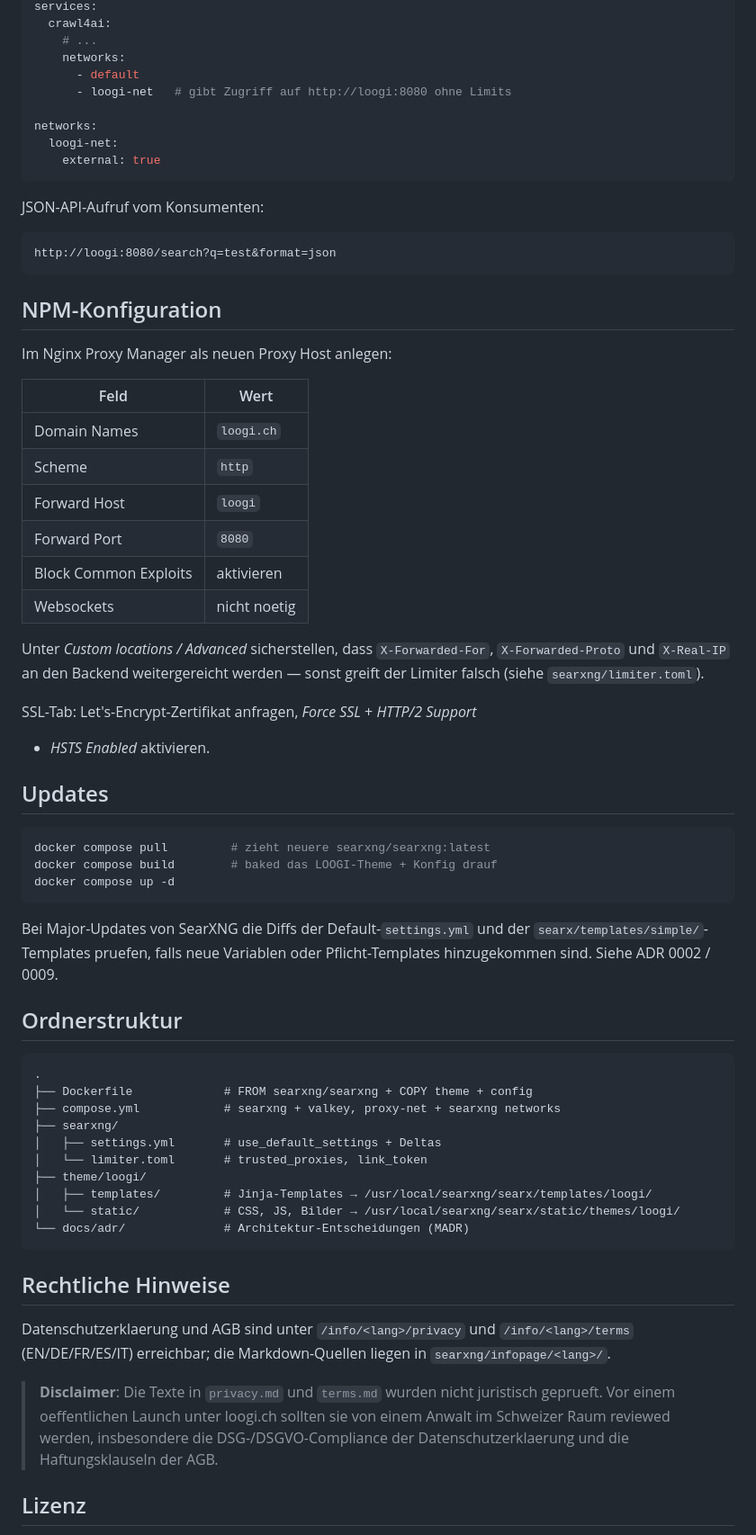
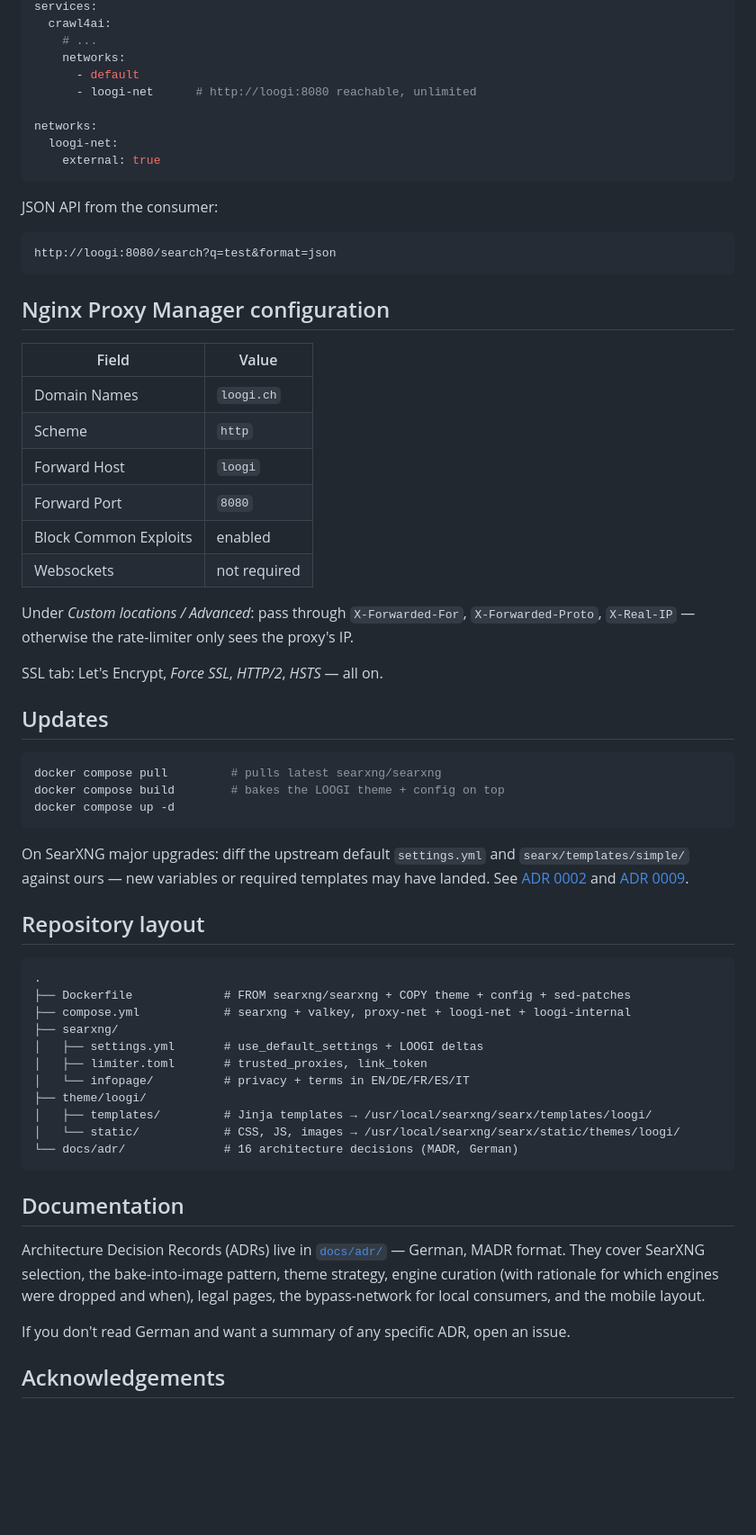
Before and after one commit to psimaker/loogi, a Markdown page: README.md, the part around one of its changes. Shown at 90% size. Rendered like a GitHub page; blank space fills up the shorter version.

````diff
--- a/README.md
+++ b/README.md
@@ -49,77 +57,65 @@ services:
     # ...
     networks:
       - default
-      - loogi-net   # gibt Zugriff auf http://loogi:8080 ohne Limits
+      - loogi-net      # http://loogi:8080 reachable, unlimited
 
 networks:
   loogi-net:
     external: true
 ```
 
-JSON-API-Aufruf vom Konsumenten:
+JSON API from the consumer:
+
 ```
 http://loogi:8080/search?q=test&format=json
 ```
 
-## NPM-Konfiguration
+## Nginx Proxy Manager configuration
 
-Im Nginx Proxy Manager als neuen Proxy Host anlegen:
+| Field | Value |
+|---|---|
+| Domain Names | `loogi.ch` |
+| Scheme | `http` |
+| Forward Host | `loogi` |
+| Forward Port | `8080` |
+| Block Common Exploits | enabled |
+| Websockets | not required |
 
-| Feld           | Wert            |
-|----------------|-----------------|
-| Domain Names   | `loogi.ch`      |
-| Scheme         | `http`          |
-| Forward Host   | `loogi`         |
-| Forward Port   | `8080`          |
-| Block Common Exploits | aktivieren |
-| Websockets     | nicht noetig    |
+Under *Custom locations / Advanced*: pass through `X-Forwarded-For`, `X-Forwarded-Proto`, `X-Real-IP` — otherwise the rate-limiter only sees the proxy's IP.
 
-Unter *Custom locations / Advanced* sicherstellen, dass
-`X-Forwarded-For`, `X-Forwarded-Proto` und `X-Real-IP` an den Backend
-weitergereicht werden — sonst greift der Limiter falsch (siehe
-`searxng/limiter.toml`).
-
-SSL-Tab: Let's-Encrypt-Zertifikat anfragen, *Force SSL* + *HTTP/2 Support*
-+ *HSTS Enabled* aktivieren.
+SSL tab: Let's Encrypt, *Force SSL*, *HTTP/2*, *HSTS* — all on.
 
 ## Updates
 
 ```sh
-docker compose pull         # zieht neuere searxng/searxng:latest
-docker compose build        # baked das LOOGI-Theme + Konfig drauf
+docker compose pull         # pulls latest searxng/searxng
+docker compose build        # bakes the LOOGI theme + config on top
 docker compose up -d
 ```
 
-Bei Major-Updates von SearXNG die Diffs der Default-`settings.yml` und der
-`searx/templates/simple/`-Templates pruefen, falls neue Variablen oder
-Pflicht-Templates hinzugekommen sind. Siehe ADR 0002 / 0009.
+On SearXNG major upgrades: diff the upstream default `settings.yml` and `searx/templates/simple/` against ours — new variables or required templates may have landed. See [ADR 0002](docs/adr/0002-design-hardcoded-via-eigenes-theme.md) and [ADR 0009](docs/adr/0009-config-deep-merge-statt-vollersatz.md).
 
-## Ordnerstruktur
+## Repository layout
 
 ```
 .
-├── Dockerfile             # FROM searxng/searxng + COPY theme + config
-├── compose.yml            # searxng + valkey, proxy-net + searxng networks
+├── Dockerfile             # FROM searxng/searxng + COPY theme + config + sed-patches
+├── compose.yml            # searxng + valkey, proxy-net + loogi-net + loogi-internal
 ├── searxng/
-│   ├── settings.yml       # use_default_settings + Deltas
-│   └── limiter.toml       # trusted_proxies, link_token
+│   ├── settings.yml       # use_default_settings + LOOGI deltas
+│   ├── limiter.toml       # trusted_proxies, link_token
+│   └── infopage/          # privacy + terms in EN/DE/FR/ES/IT
 ├── theme/loogi/
-│   ├── templates/         # Jinja-Templates → /usr/local/searxng/searx/templates/loogi/
-│   └── static/            # CSS, JS, Bilder → /usr/local/searxng/searx/static/themes/loogi/
-└── docs/adr/              # Architektur-Entscheidungen (MADR)
+│   ├── templates/         # Jinja templates → /usr/local/searxng/searx/templates/loogi/
+│   └── static/            # CSS, JS, images → /usr/local/searxng/searx/static/themes/loogi/
+└── docs/adr/              # 16 architecture decisions (MADR, German)
 ```
 
-## Rechtliche Hinweise
+## Documentation
 
-Datenschutzerklaerung und AGB sind unter `/info/<lang>/privacy` und
-`/info/<lang>/terms` (EN/DE/FR/ES/IT) erreichbar; die Markdown-Quellen
-liegen in `searxng/infopage/<lang>/`.
+Architecture Decision Records (ADRs) live in [`docs/adr/`](docs/adr/) — German, MADR format. They cover SearXNG selection, the bake-into-image pattern, theme strategy, engine curation (with rationale for which engines were dropped and when), legal pages, the bypass-network for local consumers, and the mobile layout.
 
-> **Disclaimer**: Die Texte in `privacy.md` und `terms.md` wurden
-> nicht juristisch geprueft. Vor einem oeffentlichen Launch unter
-> loogi.ch sollten sie von einem Anwalt im Schweizer Raum reviewed
-> werden, insbesondere die DSG-/DSGVO-Compliance der Datenschutzerklaerung
-> und die Haftungsklauseln der AGB.
+If you don't read German and want a summary of any specific ADR, open an issue.
 
-## Lizenz
+## Acknowledgements
 
````
Also changed, not shown: other parts of README.md (+48 -26 lines), CLAUDE.md (deleted, +0 -136 lines), docs/screenshots/homepage.png (added).
